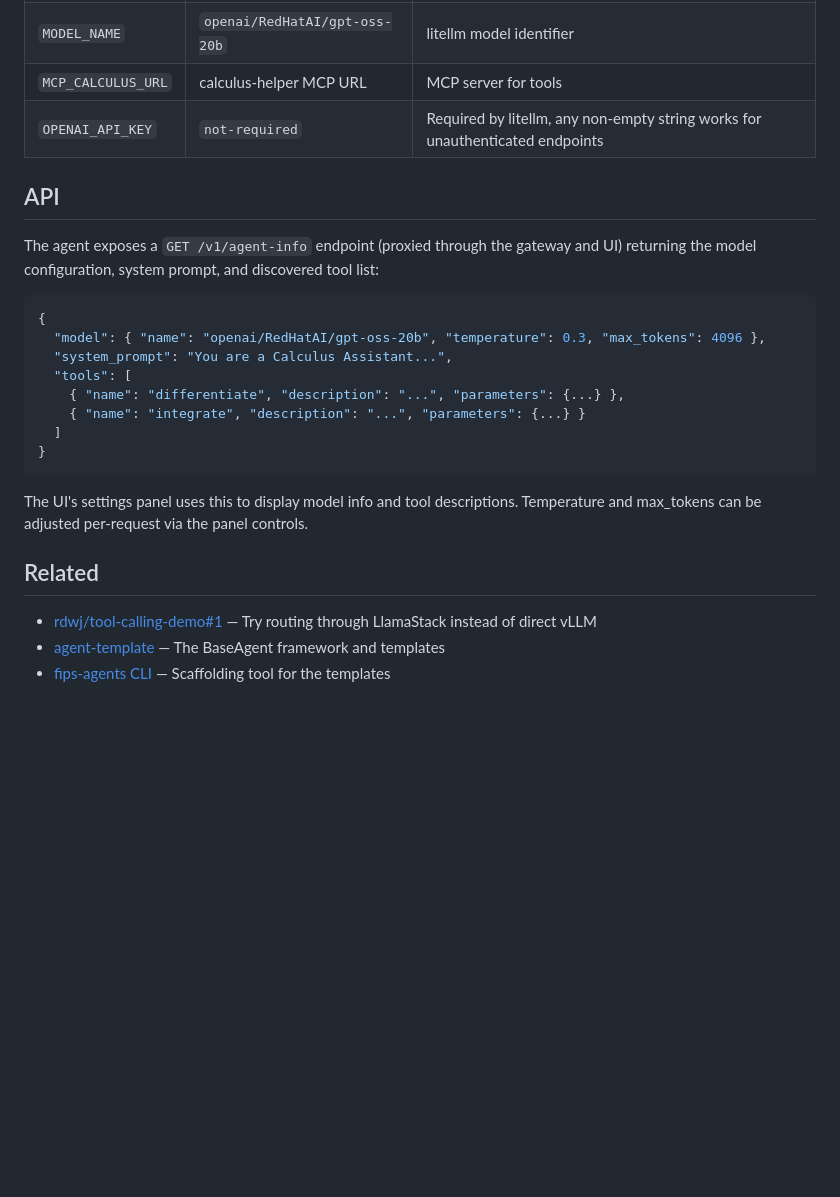
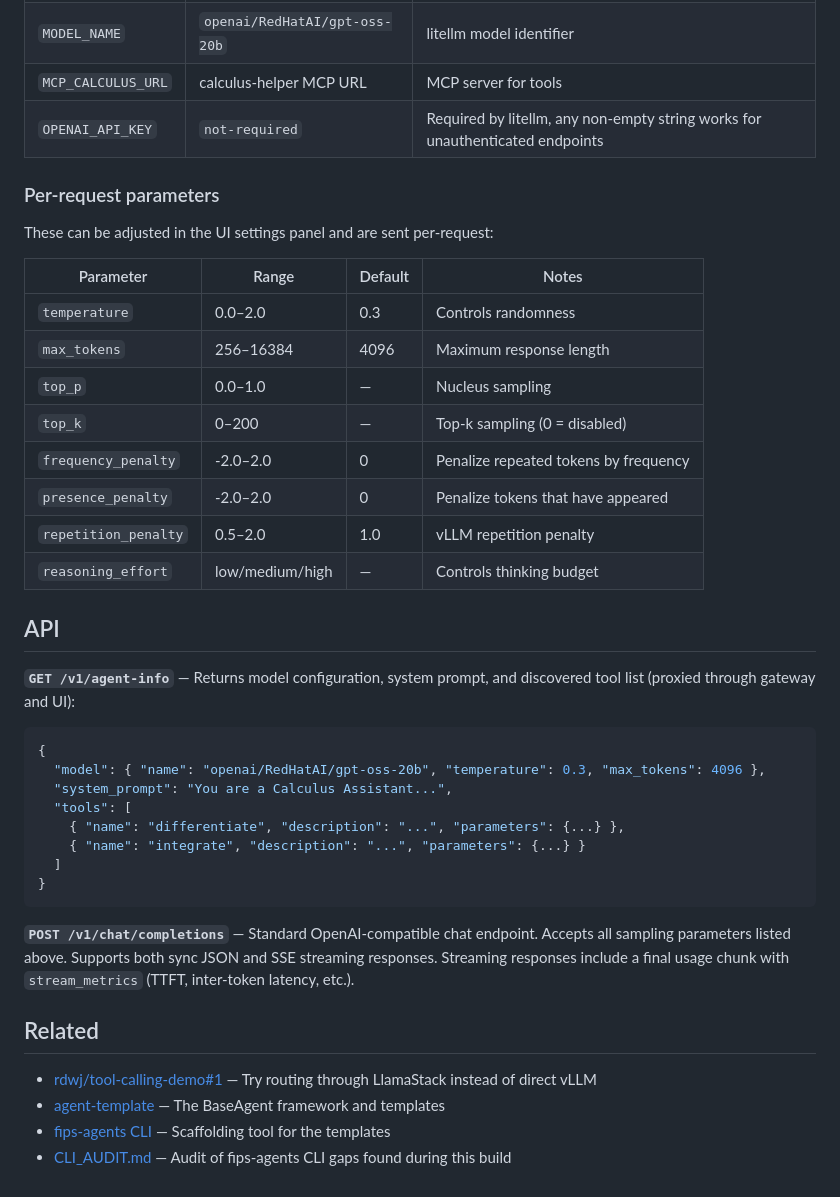
Before and after one commit to rdwj/tool-calling-demo, a Markdown page: README.md, the part around one of its changes. Rendered like a GitHub page; blank space fills up the shorter version.

````diff
--- a/README.md
+++ b/README.md
@@ -141,11 +157,25 @@ ConfigMap):
 | `MCP_CALCULUS_URL` | calculus-helper MCP URL | MCP server for tools |
 | `OPENAI_API_KEY` | `not-required` | Required by litellm, any non-empty string works for unauthenticated endpoints |
 
+### Per-request parameters
+
+These can be adjusted in the UI settings panel and are sent per-request:
+
+| Parameter | Range | Default | Notes |
+|---|---|---|---|
+| `temperature` | 0.0–2.0 | 0.3 | Controls randomness |
+| `max_tokens` | 256–16384 | 4096 | Maximum response length |
+| `top_p` | 0.0–1.0 | — | Nucleus sampling |
+| `top_k` | 0–200 | — | Top-k sampling (0 = disabled) |
+| `frequency_penalty` | -2.0–2.0 | 0 | Penalize repeated tokens by frequency |
+| `presence_penalty` | -2.0–2.0 | 0 | Penalize tokens that have appeared |
+| `repetition_penalty` | 0.5–2.0 | 1.0 | vLLM repetition penalty |
+| `reasoning_effort` | low/medium/high | — | Controls thinking budget |
+
 ## API
 
-The agent exposes a `GET /v1/agent-info` endpoint (proxied through the
-gateway and UI) returning the model configuration, system prompt, and
-discovered tool list:
+**`GET /v1/agent-info`** — Returns model configuration, system prompt, and
+discovered tool list (proxied through gateway and UI):
 
 ```json
 {
@@ -158,12 +188,14 @@ discovered tool list:
 }
 ```
 
-The UI's settings panel uses this to display model info and tool
-descriptions. Temperature and max_tokens can be adjusted per-request via the
-panel controls.
+**`POST /v1/chat/completions`** — Standard OpenAI-compatible chat endpoint.
+Accepts all sampling parameters listed above. Supports both sync JSON and
+SSE streaming responses. Streaming responses include a final usage chunk
+with `stream_metrics` (TTFT, inter-token latency, etc.).
 
 ## Related
 
 - [rdwj/tool-calling-demo#1](https://github.com/rdwj/tool-calling-demo/issues/1) — Try routing through LlamaStack instead of direct vLLM
 - [agent-template](https://github.com/redhat-ai-americas/agent-template) — The BaseAgent framework and templates
 - [fips-agents CLI](https://github.com/redhat-ai-americas/fips-agents-cli) — Scaffolding tool for the templates
+- [CLI_AUDIT.md](CLI_AUDIT.md) — Audit of fips-agents CLI gaps found during this build
````
Also changed, not shown: other parts of README.md (+38 -22 lines).
